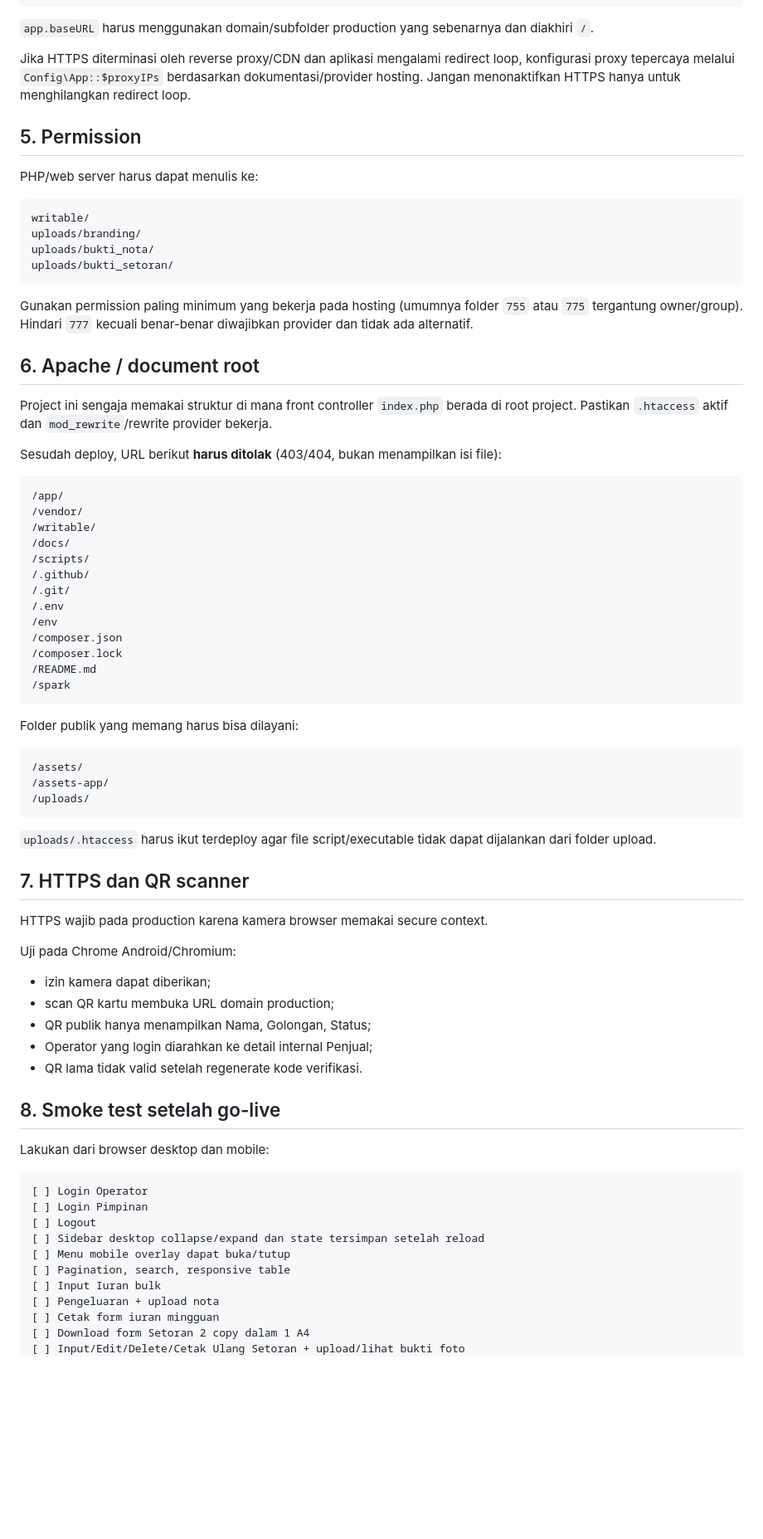
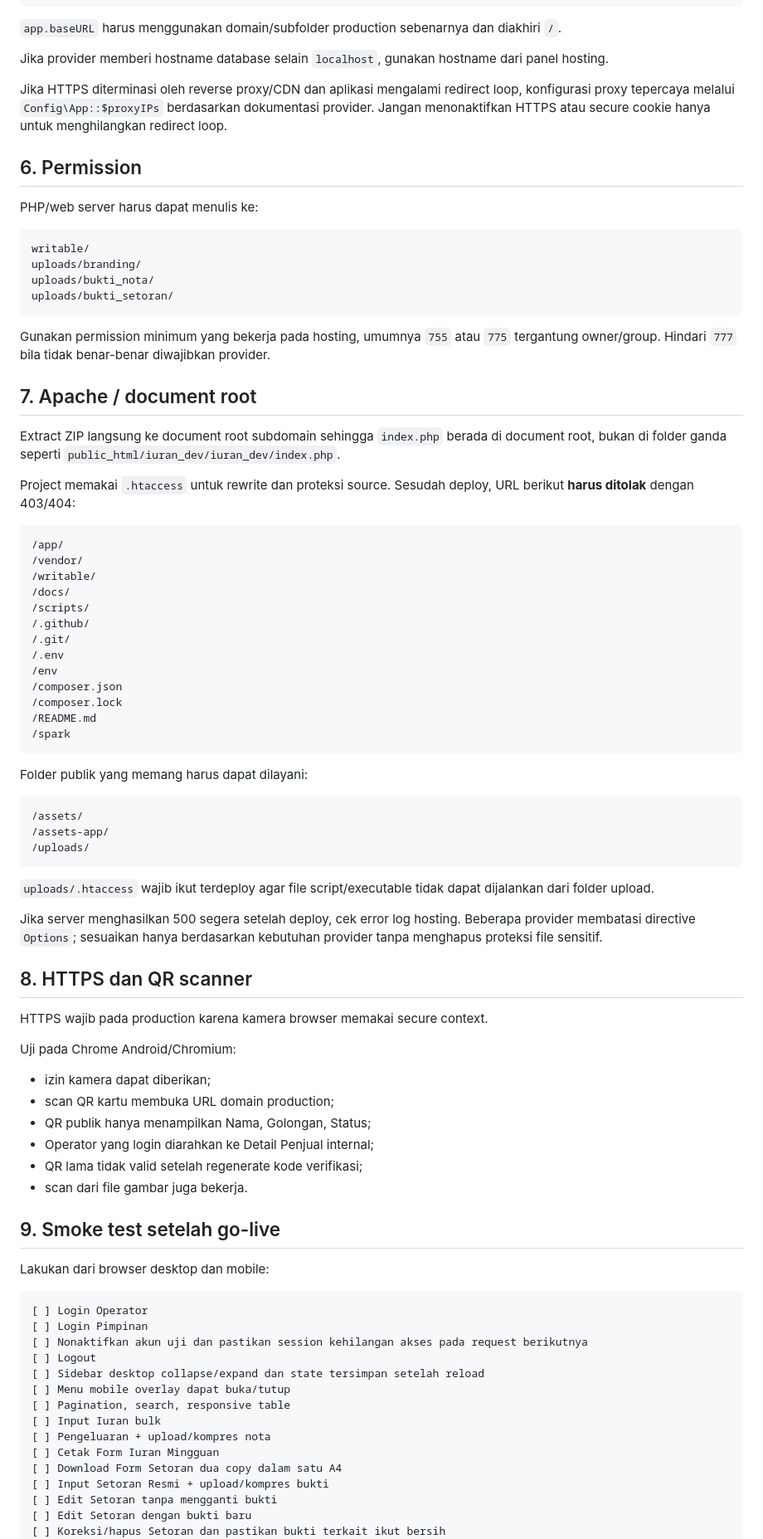
Before and after one commit to Al-Faroz/iurankantin_dev, a Markdown page: docs/DEPLOYMENT_SHARED_HOSTING.md, the part around one of its changes. Shown at 83% size. Drawn GitHub-style; blank space fills up the shorter version.

````diff
--- a/docs/DEPLOYMENT_SHARED_HOSTING.md
+++ b/docs/DEPLOYMENT_SHARED_HOSTING.md
@@ -81,11 +118,13 @@ database.default.charset = utf8mb4
 database.default.DBCollat = utf8mb4_general_ci
 ```
 
-`app.baseURL` harus menggunakan domain/subfolder production yang sebenarnya dan diakhiri `/`.
+`app.baseURL` harus menggunakan domain/subfolder production sebenarnya dan diakhiri `/`.
 
-Jika HTTPS diterminasi oleh reverse proxy/CDN dan aplikasi mengalami redirect loop, konfigurasi proxy tepercaya melalui `Config\App::$proxyIPs` berdasarkan dokumentasi/provider hosting. Jangan menonaktifkan HTTPS hanya untuk menghilangkan redirect loop.
+Jika provider memberi hostname database selain `localhost`, gunakan hostname dari panel hosting.
 
-## 5. Permission
+Jika HTTPS diterminasi oleh reverse proxy/CDN dan aplikasi mengalami redirect loop, konfigurasi proxy tepercaya melalui `Config\App::$proxyIPs` berdasarkan dokumentasi provider. Jangan menonaktifkan HTTPS atau secure cookie hanya untuk menghilangkan redirect loop.
+
+## 6. Permission
 
 PHP/web server harus dapat menulis ke:
 
@@ -96,13 +135,13 @@ uploads/bukti_nota/
 uploads/bukti_setoran/
 ```
 
-Gunakan permission paling minimum yang bekerja pada hosting (umumnya folder `755` atau `775` tergantung owner/group). Hindari `777` kecuali benar-benar diwajibkan provider dan tidak ada alternatif.
+Gunakan permission minimum yang bekerja pada hosting, umumnya `755` atau `775` tergantung owner/group. Hindari `777` bila tidak benar-benar diwajibkan provider.
 
-## 6. Apache / document root
+## 7. Apache / document root
 
-Project ini sengaja memakai struktur di mana front controller `index.php` berada di root project. Pastikan `.htaccess` aktif dan `mod_rewrite`/rewrite provider bekerja.
+Extract ZIP langsung ke document root subdomain sehingga `index.php` berada di document root, bukan di folder ganda seperti `public_html/iuran_dev/iuran_dev/index.php`.
 
-Sesudah deploy, URL berikut **harus ditolak** (403/404, bukan menampilkan isi file):
+Project memakai `.htaccess` untuk rewrite dan proteksi source. Sesudah deploy, URL berikut **harus ditolak** dengan 403/404:
 
 ```text
 /app/
@@ -120,7 +159,7 @@ Sesudah deploy, URL berikut **harus ditolak** (403/404, bukan menampilkan isi fi
 /spark
 ```
 
-Folder publik yang memang harus bisa dilayani:
+Folder publik yang memang harus dapat dilayani:
 
 ```text
 /assets/
@@ -128,9 +167,11 @@ Folder publik yang memang harus bisa dilayani:
 /uploads/
 ```
 
-`uploads/.htaccess` harus ikut terdeploy agar file script/executable tidak dapat dijalankan dari folder upload.
+`uploads/.htaccess` wajib ikut terdeploy agar file script/executable tidak dapat dijalankan dari folder upload.
 
-## 7. HTTPS dan QR scanner
+Jika server menghasilkan 500 segera setelah deploy, cek error log hosting. Beberapa provider membatasi directive `Options`; sesuaikan hanya berdasarkan kebutuhan provider tanpa menghapus proteksi file sensitif.
+
+## 8. HTTPS dan QR scanner
 
 HTTPS wajib pada production karena kamera browser memakai secure context.
 
@@ -139,23 +180,28 @@ Uji pada Chrome Android/Chromium:
 - izin kamera dapat diberikan;
 - scan QR kartu membuka URL domain production;
 - QR publik hanya menampilkan Nama, Golongan, Status;
-- Operator yang login diarahkan ke detail internal Penjual;
-- QR lama tidak valid setelah regenerate kode verifikasi.
+- Operator yang login diarahkan ke Detail Penjual internal;
+- QR lama tidak valid setelah regenerate kode verifikasi;
+- scan dari file gambar juga bekerja.
 
-## 8. Smoke test setelah go-live
+## 9. Smoke test setelah go-live
 
 Lakukan dari browser desktop dan mobile:
 
 ```text
 [ ] Login Operator
 [ ] Login Pimpinan
+[ ] Nonaktifkan akun uji dan pastikan session kehilangan akses pada request berikutnya
 [ ] Logout
 [ ] Sidebar desktop collapse/expand dan state tersimpan setelah reload
 [ ] Menu mobile overlay dapat buka/tutup
 [ ] Pagination, search, responsive table
 [ ] Input Iuran bulk
-[ ] Pengeluaran + upload nota
-[ ] Cetak form iuran mingguan
-[ ] Download form Setoran 2 copy dalam 1 A4
-[ ] Input/Edit/Delete/Cetak Ulang Setoran + upload/lihat bukti foto
+[ ] Pengeluaran + upload/kompres nota
+[ ] Cetak Form Iuran Mingguan
+[ ] Download Form Setoran dua copy dalam satu A4
+[ ] Input Setoran Resmi + upload/kompres bukti
+[ ] Edit Setoran tanpa mengganti bukti
+[ ] Edit Setoran dengan bukti baru
+[ ] Koreksi/hapus Setoran dan pastikan bukti terkait ikut bersih
 [ ] Laporan Iuran/Pengeluaran/Setoran
````
Also changed, not shown: other parts of docs/DEPLOYMENT_SHARED_HOSTING.md (+70 -18 lines).
